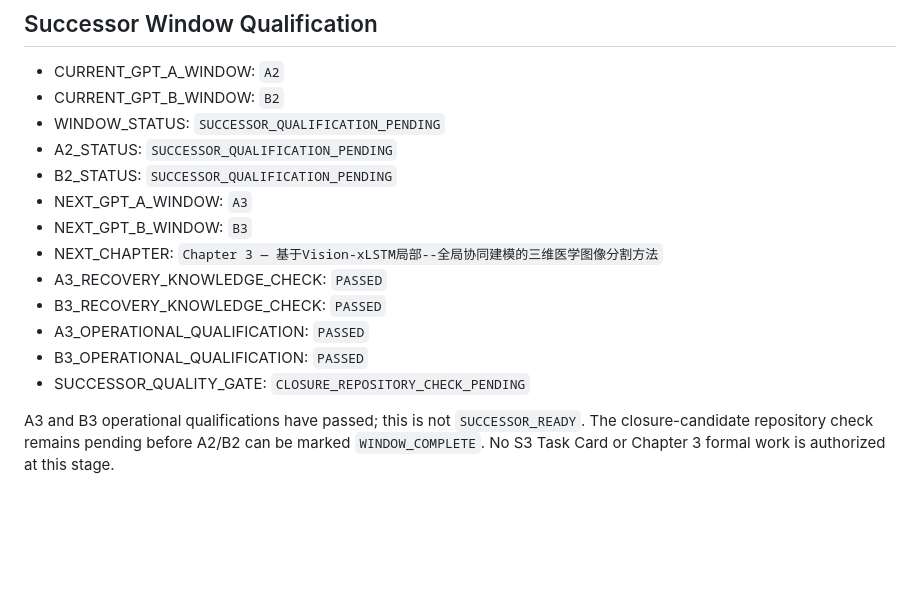
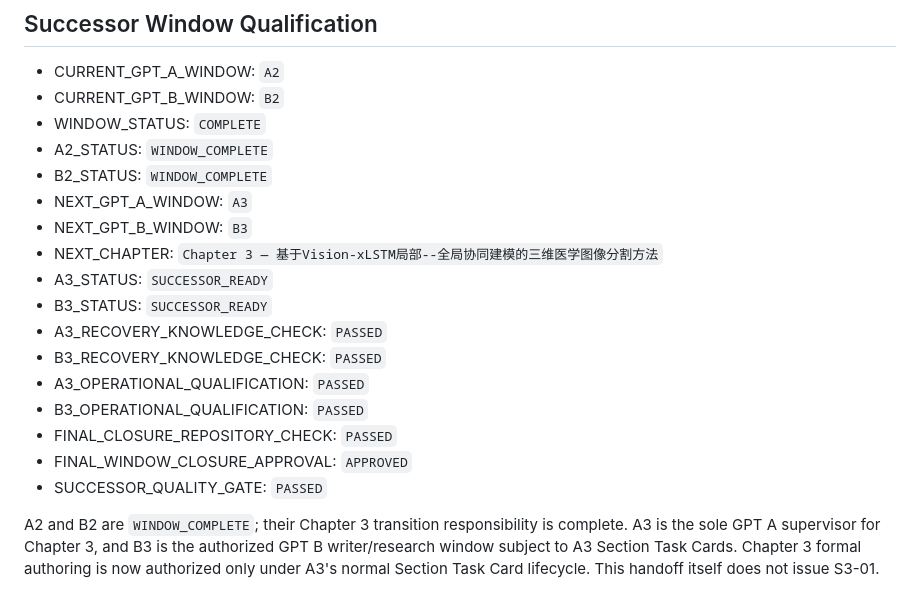
Before and after one commit to Wu-up/graduate-paper, a Markdown page: docs/chapter_handoffs/CH02_HANDOFF.md, the part around the change. GitHub-like rendering; blank space fills up the shorter version.

Commit message:
governance: close A2-B2 to A3-B3 transition

```diff
--- a/docs/chapter_handoffs/CH02_HANDOFF.md
+++ b/docs/chapter_handoffs/CH02_HANDOFF.md
@@ -122,19 +122,24 @@ scope and evidence boundaries before issuing any formal task.
 
 - CURRENT_GPT_A_WINDOW: `A2`
 - CURRENT_GPT_B_WINDOW: `B2`
-- WINDOW_STATUS: `SUCCESSOR_QUALIFICATION_PENDING`
-- A2_STATUS: `SUCCESSOR_QUALIFICATION_PENDING`
-- B2_STATUS: `SUCCESSOR_QUALIFICATION_PENDING`
+- WINDOW_STATUS: `COMPLETE`
+- A2_STATUS: `WINDOW_COMPLETE`
+- B2_STATUS: `WINDOW_COMPLETE`
 - NEXT_GPT_A_WINDOW: `A3`
 - NEXT_GPT_B_WINDOW: `B3`
 - NEXT_CHAPTER: `Chapter 3 — 基于Vision-xLSTM局部--全局协同建模的三维医学图像分割方法`
+- A3_STATUS: `SUCCESSOR_READY`
+- B3_STATUS: `SUCCESSOR_READY`
 - A3_RECOVERY_KNOWLEDGE_CHECK: `PASSED`
 - B3_RECOVERY_KNOWLEDGE_CHECK: `PASSED`
 - A3_OPERATIONAL_QUALIFICATION: `PASSED`
 - B3_OPERATIONAL_QUALIFICATION: `PASSED`
-- SUCCESSOR_QUALITY_GATE: `CLOSURE_REPOSITORY_CHECK_PENDING`
+- FINAL_CLOSURE_REPOSITORY_CHECK: `PASSED`
+- FINAL_WINDOW_CLOSURE_APPROVAL: `APPROVED`
+- SUCCESSOR_QUALITY_GATE: `PASSED`
 
-A3 and B3 operational qualifications have passed; this is not
-`SUCCESSOR_READY`. The closure-candidate repository check remains pending
-before A2/B2 can be marked `WINDOW_COMPLETE`. No S3 Task Card or Chapter 3
-formal work is authorized at this stage.
+A2 and B2 are `WINDOW_COMPLETE`; their Chapter 3 transition responsibility is
+complete. A3 is the sole GPT A supervisor for Chapter 3, and B3 is the
+authorized GPT B writer/research window subject to A3 Section Task Cards.
+Chapter 3 formal authoring is now authorized only under A3's normal Section
+Task Card lifecycle. This handoff itself does not issue S3-01.
```
Also changed, not shown: docs/CHAPTER_STATUS.md (+3 -2 lines), docs/SUPERVISOR_CHECKPOINT.md (+12 -8 lines).
